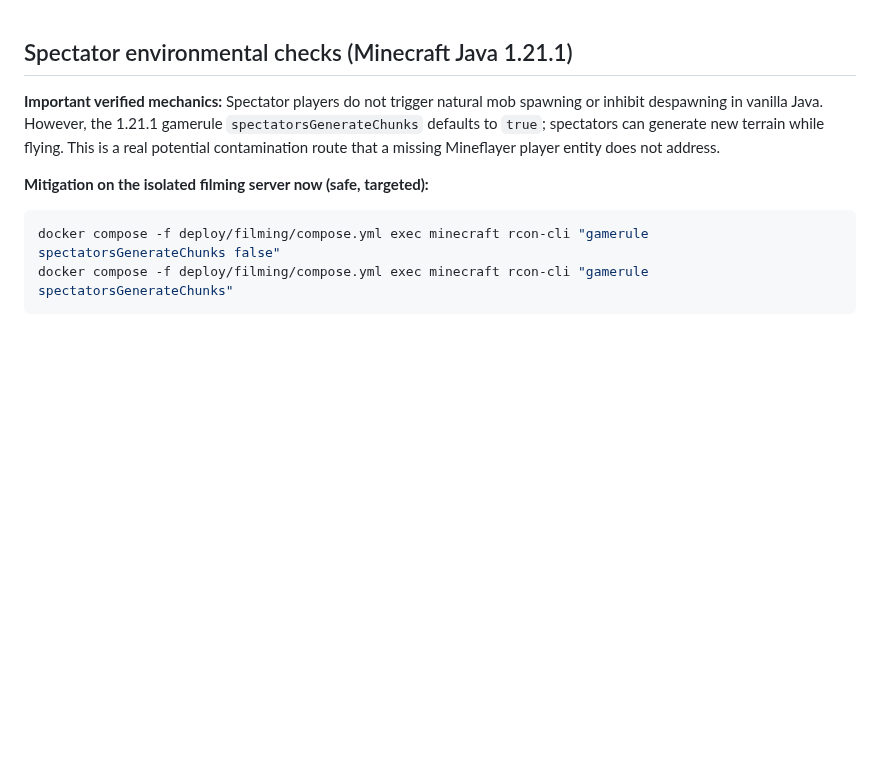
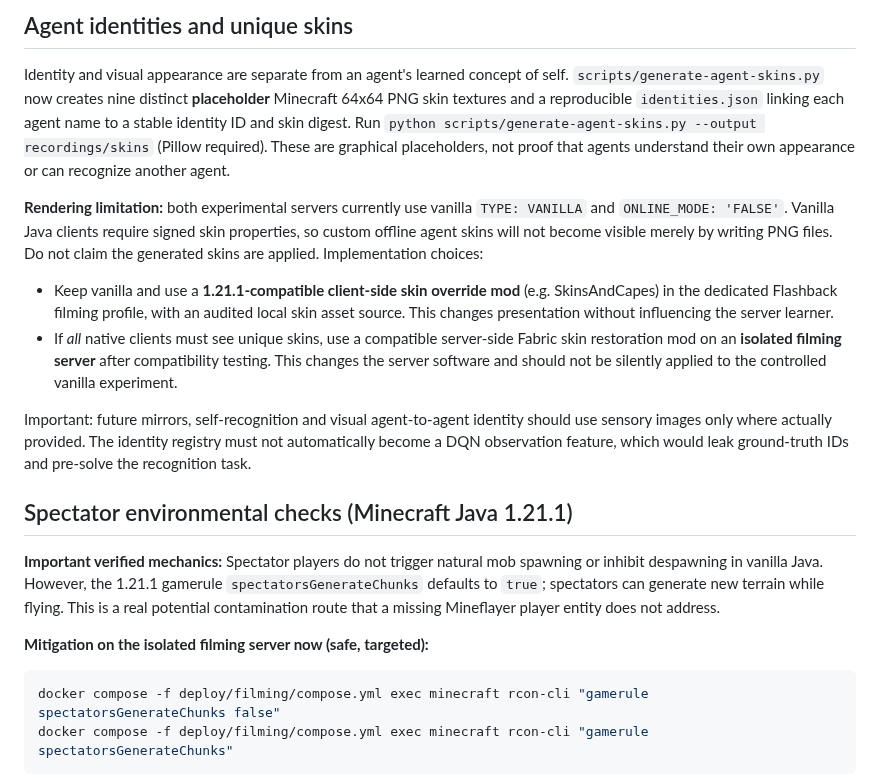
Before and after one commit to dylandlr/craftle, a Markdown page: docs/native-spectator-isolation.md, the part around the change. GitHub-like rendering; blank space fills up the shorter version.

Commit message:
docs: isolate persistent visual identities from learned self recognition and document offline skin rendering limitation

```diff
--- a/docs/native-spectator-isolation.md
+++ b/docs/native-spectator-isolation.md
@@ -1,3 +1,13 @@
+## Agent identities and unique skins
+
+Identity and visual appearance are separate from an agent's learned concept of self. `scripts/generate-agent-skins.py` now creates nine distinct **placeholder** Minecraft 64x64 PNG skin textures and a reproducible `identities.json` linking each agent name to a stable identity ID and skin digest. Run `python scripts/generate-agent-skins.py --output recordings/skins` (Pillow required). These are graphical placeholders, not proof that agents understand their own appearance or can recognize another agent.
+
+**Rendering limitation:** both experimental servers currently use vanilla `TYPE: VANILLA` and `ONLINE_MODE: 'FALSE'`. Vanilla Java clients require signed skin properties, so custom offline agent skins will not become visible merely by writing PNG files. Do not claim the generated skins are applied. Implementation choices:
+- Keep vanilla and use a **1.21.1-compatible client-side skin override mod** (e.g. SkinsAndCapes) in the dedicated Flashback filming profile, with an audited local skin asset source. This changes presentation without influencing the server learner.
+- If *all* native clients must see unique skins, use a compatible server-side Fabric skin restoration mod on an **isolated filming server** after compatibility testing. This changes the server software and should not be silently applied to the controlled vanilla experiment.
+
+Important: future mirrors, self-recognition and visual agent-to-agent identity should use sensory images only where actually provided. The identity registry must not automatically become a DQN observation feature, which would leak ground-truth IDs and pre-solve the recognition task.
+
 ## Spectator environmental checks (Minecraft Java 1.21.1)
 
 **Important verified mechanics:** Spectator players do not trigger natural mob spawning or inhibit despawning in vanilla Java. However, the 1.21.1 gamerule `spectatorsGenerateChunks` defaults to `true`; spectators can generate new terrain while flying. This is a real potential contamination route that a missing Mineflayer player entity does not address.
```
